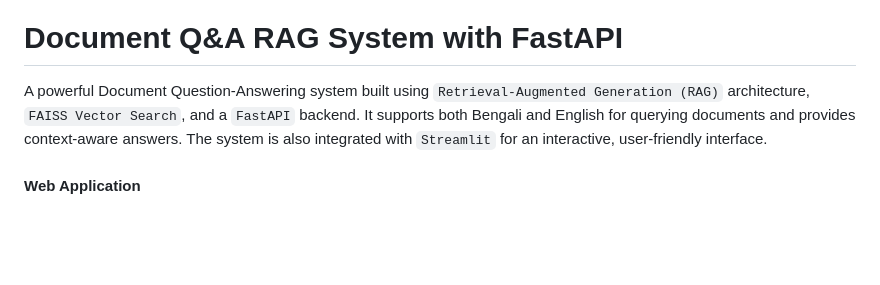
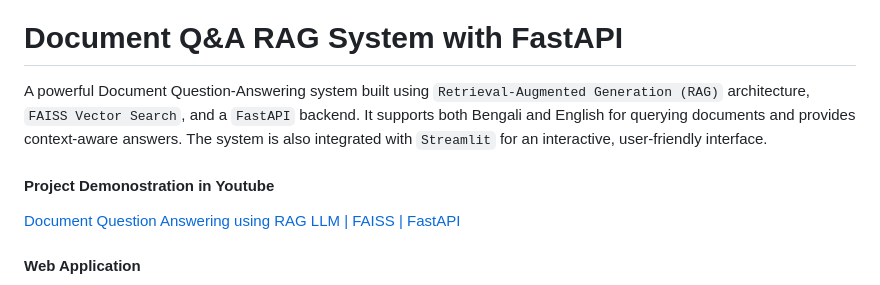
Before and after one commit to FaisalAhmedBijoy/Document-QA-RAG-System-FastAPI, a Markdown page: README.md, the part around the change. Rendered like a GitHub page; blank space fills up the shorter version.

Commit message:
youtube link added

```diff
--- a/README.md
+++ b/README.md
@@ -2,6 +2,8 @@
 
 A powerful Document Question-Answering system built using `Retrieval-Augmented Generation (RAG)` architecture, `FAISS Vector Search`, and a `FastAPI` backend. It supports both Bengali and English for querying documents and provides context-aware answers. The system is also integrated with `Streamlit` for an interactive, user-friendly interface.
 
+#### Project Demonostration in Youtube
+[Document Question Answering using RAG  LLM | FAISS | FastAPI](https://youtu.be/xUirLSIpWM4)
 #### Web Application
 ![Webpage Home](/docs/webpage_homepage_main.png)
 ![Webpage Home](/docs/webpage_home_page_2.png)
```
